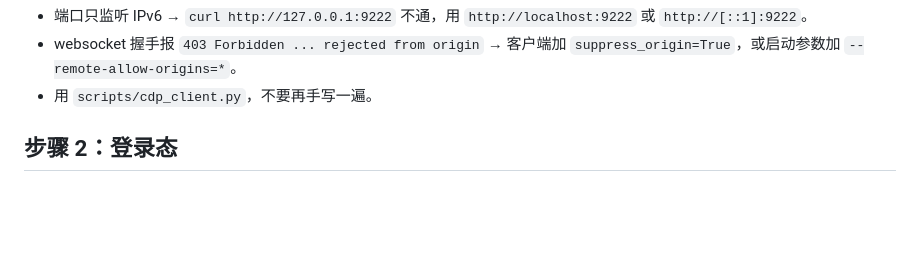
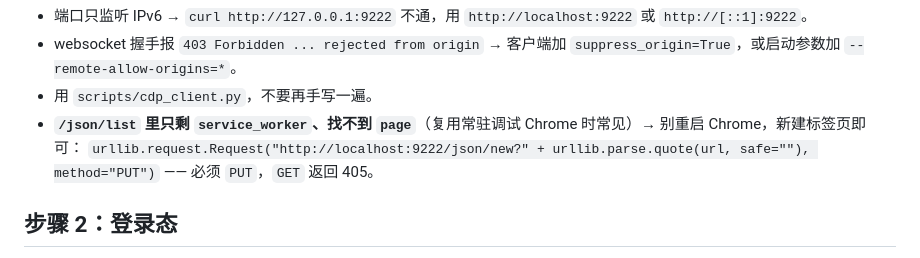
Before and after one commit to kitsiu1211-stack/hermes-skills, a Markdown page: web-form-autofill/SKILL.md, the part around the change. Rendered like a GitHub page; blank space fills up the shorter version.

Commit message:
双周同步 2026-W46: 更新 web-form-autofill (1 文件)

```diff
--- a/web-form-autofill/SKILL.md
+++ b/web-form-autofill/SKILL.md
@@ -35,6 +35,8 @@ metadata:
 - 端口只监听 IPv6 → `curl http://127.0.0.1:9222` 不通，用 `http://localhost:9222` 或 `http://[::1]:9222`。
 - websocket 握手报 `403 Forbidden ... rejected from origin` → 客户端加 `suppress_origin=True`，或启动参数加 `--remote-allow-origins=*`。
 - 用 `scripts/cdp_client.py`，不要再手写一遍。
+- **`/json/list` 里只剩 `service_worker`、找不到 `page`**（复用常驻调试 Chrome 时常见）→ 别重启 Chrome，新建标签页即可：
+  `urllib.request.Request("http://localhost:9222/json/new?" + urllib.parse.quote(url, safe=""), method="PUT")` —— 必须 `PUT`，`GET` 返回 405。
 
 ## 步骤 2：登录态
 
```
